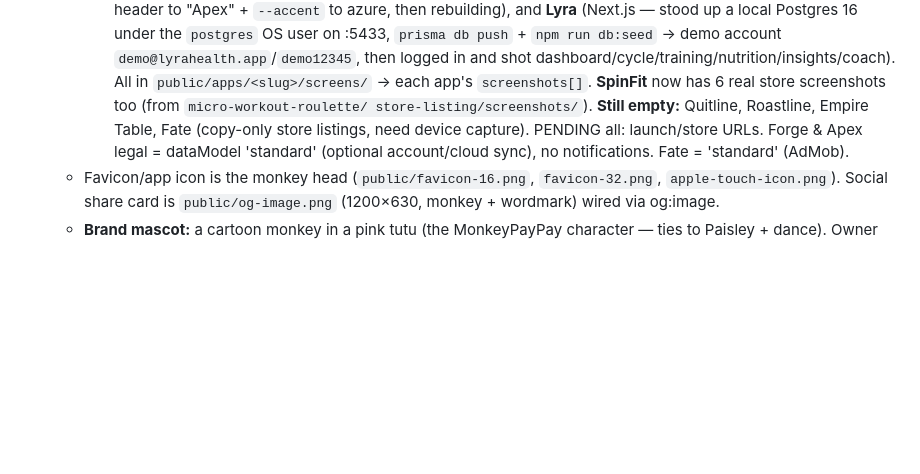
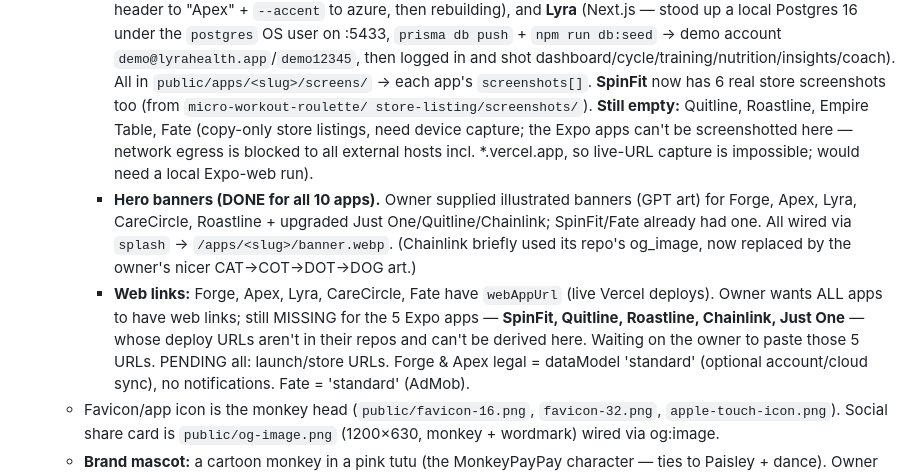
Before and after one commit to MonkeyPayPay/MonkeyPayPay-Website, a Markdown page: CLAUDE.md, the part around the change. Drawn GitHub-style; blank space fills up the shorter version.

Commit message:
Update memory: all app banners done; note blocked web egress + pending web URLs
Co-Authored-By: Claude Opus 4.8 <noreply@anthropic.com>
Claude-Session: https://claude.ai/code/session_01EUjV5ohord2k6462M2x6JH

```diff
--- a/CLAUDE.md
+++ b/CLAUDE.md
@@ -249,7 +249,20 @@ docs live in `README.md`.)
        in `public/apps/<slug>/screens/` → each app's `screenshots[]`. **SpinFit**
        now has 6 real store screenshots too (from `micro-workout-roulette/
        store-listing/screenshots/`). **Still empty:** Quitline, Roastline,
-       Empire Table, Fate (copy-only store listings, need device capture).
+       Empire Table, Fate (copy-only store listings, need device capture; the
+       Expo apps can't be screenshotted here — network egress is blocked to all
+       external hosts incl. *.vercel.app, so live-URL capture is impossible;
+       would need a local Expo-web run).
+     - **Hero banners (DONE for all 10 apps).** Owner supplied illustrated
+       banners (GPT art) for Forge, Apex, Lyra, CareCircle, Roastline + upgraded
+       Just One/Quitline/Chainlink; SpinFit/Fate already had one. All wired via
+       `splash` → `/apps/<slug>/banner.webp`. (Chainlink briefly used its repo's
+       og_image, now replaced by the owner's nicer CAT→COT→DOT→DOG art.)
+     - **Web links:** Forge, Apex, Lyra, CareCircle, Fate have `webAppUrl` (live
+       Vercel deploys). Owner wants ALL apps to have web links; still MISSING for
+       the 5 Expo apps — **SpinFit, Quitline, Roastline, Chainlink, Just One** —
+       whose deploy URLs aren't in their repos and can't be derived here. Waiting
+       on the owner to paste those 5 URLs.
        PENDING all: launch/store URLs. Forge & Apex legal = dataModel 'standard'
        (optional account/cloud sync), no notifications. Fate = 'standard' (AdMob).
    - Favicon/app icon is the monkey head (`public/favicon-16.png`,
```
